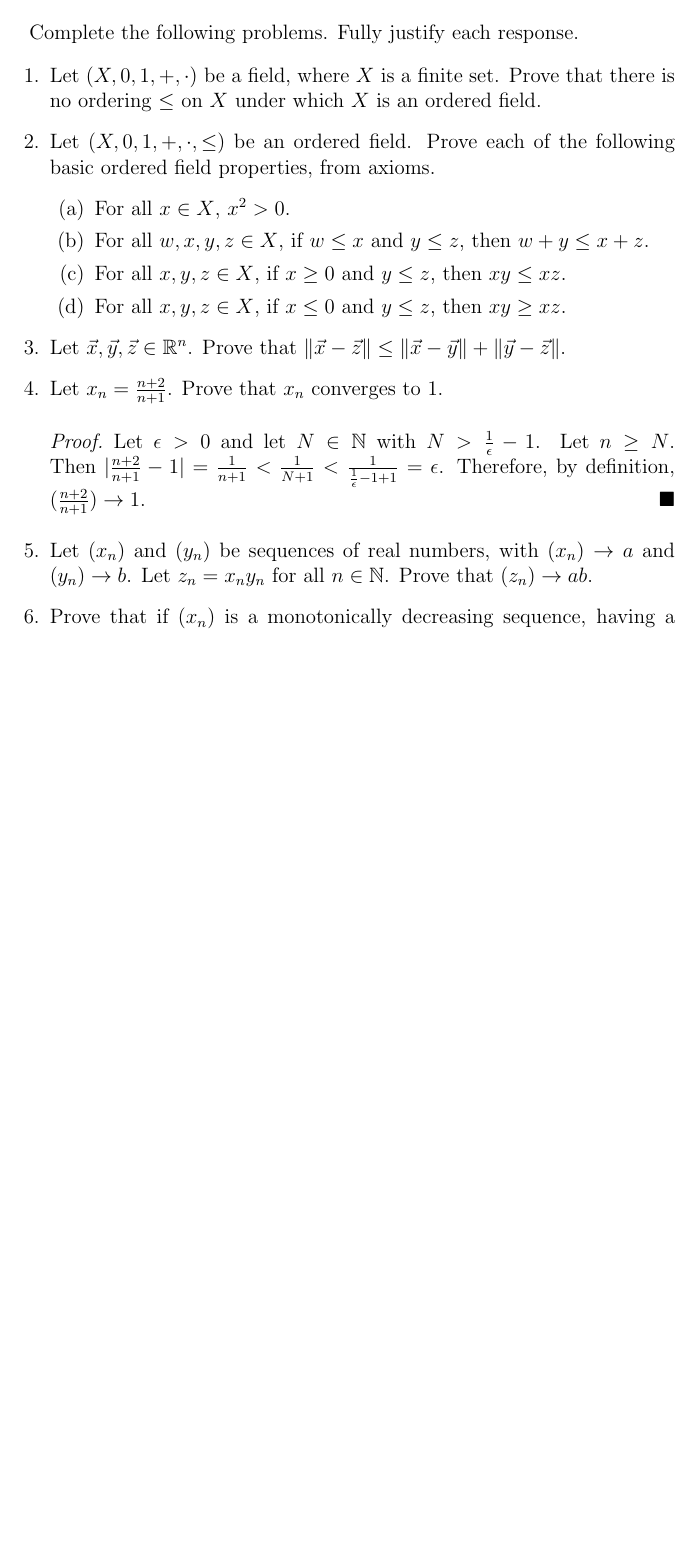
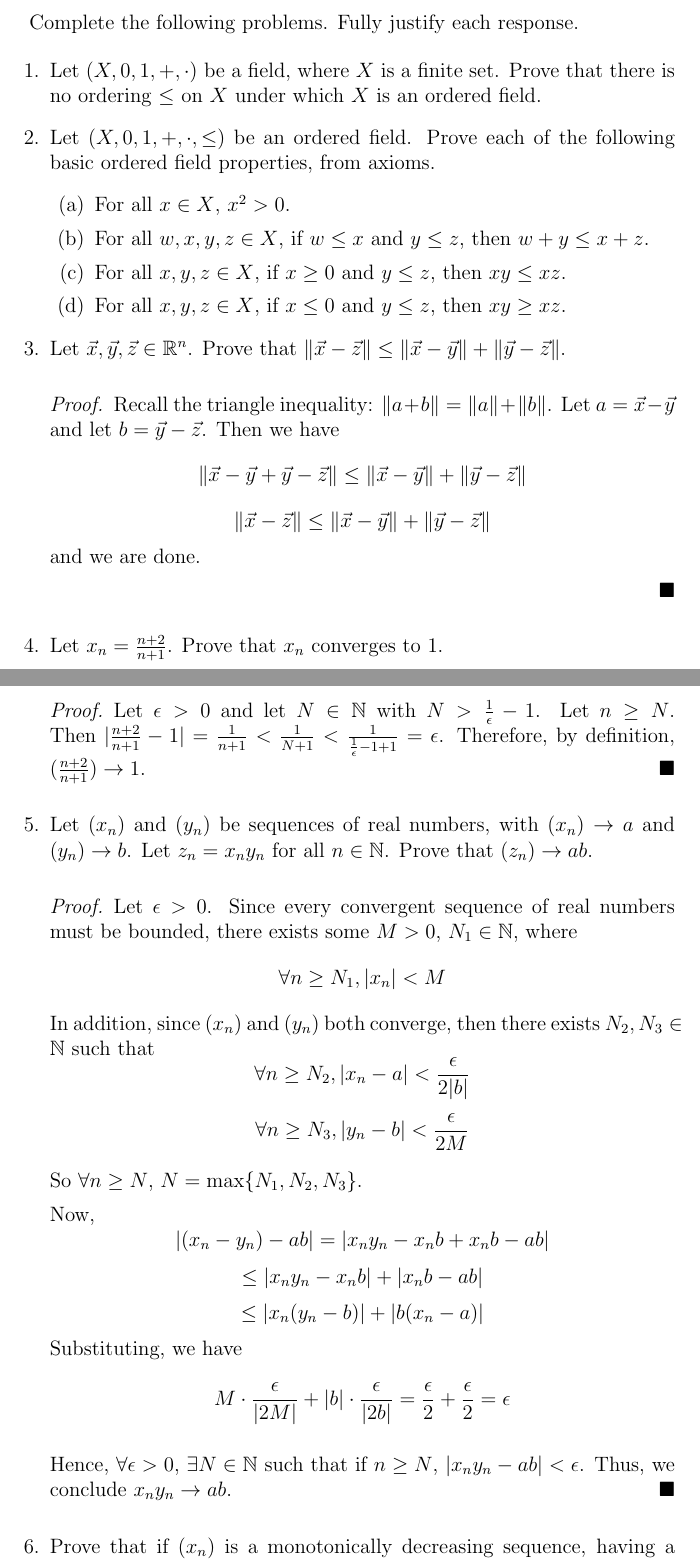
Before and after one commit to cbroms/21127, a LaTeX problem sheet (HW11/127Homework11.tex): part of the page before the commit and two parts of pages 1 and 2 of 2 after it, the two joined at a grey line, cut so that both start at the same text, the shorter picture padded with empty space. Compiled offline with pdfLaTeX.

Commit message:
workon 10

```diff
--- a/HW11/127Homework11.tex
+++ b/HW11/127Homework11.tex
@@ -66,6 +66,11 @@ Complete the following problems. Fully justify each response.
 
 \item Let $\vec{x}, \vec{y}, \vec{z}\in \R^n$. Prove that $\|\vec{x}-\vec{z}\|\leq \|\vec{x}-\vec{y}\|+\|\vec{y}-\vec{z}\|$.
 
+\begin{proof}
+Recall the triangle inequality: $\|a + b\| = \|a\| + \|b\|$. Let $a = \vec{x} - \vec{y}$ and let $b= \vec{y} - \vec{z}$. Then we have $$\|\vec{x}-\vec{y} + \vec{y} - \vec{z}\|\leq \|\vec{x}-\vec{y}\|+\|\vec{y}-\vec{z}\|$$ $$\|\vec{x}-\vec{z}\|\leq \|\vec{x}-\vec{y}\|+\|\vec{y}-\vec{z}\|$$ and we are done.
+
+\end{proof}
+
 \item Let $x_n = \frac{n+2}{n+1}$. Prove that $x_n$ converges to $1$.
 
 \begin{proof}
@@ -74,6 +79,25 @@ Let $\epsilon > 0$ and let $N \in \N$ with $N > \frac{1}{\epsilon} - 1$. Let $n
 
 \item Let $(x_n)$ and $(y_n)$ be sequences of real numbers, with $(x_n)\to a$ and $(y_n)\to b$. Let $z_n=x_ny_n$ for all $n\in \N$. Prove that $(z_n)\to ab$.
 
+\begin{proof}
+Let $\epsilon > 0$. Since every convergent sequence of real numbers must be bounded, there exists some $M > 0$, $N_1 \in \N$, where
+$$\forall n \geq N_1, |x_n| < M$$
+In addition, since $(x_n)$ and $(y_n)$ both converge, then there exists $N_2, N_3 \in \N$ such that
+$$\forall n \geq N_2, |x_n - a| < \frac{\epsilon}{2|b|}$$
+$$\forall n \geq N_3, |y_n - b| < \frac{\epsilon}{2M}$$
+
+So $\forall n \geq N$, $N = \max\{N_1, N_2, N_3\}$.
+
+Now, $$|(x_n - y_n) - ab| = |x_ny_n - x_nb + x_nb - ab|$$
+$$\leq |x_ny_n -x_nb| + |x_nb-ab|$$
+$$\leq |x_n(y_n-b)| + |b(x_n-a)|$$
+Substituting, we have
+$$M \cdot \frac{\epsilon}{|2M|} + |b| \cdot \frac{\epsilon}{|2b|} = \frac{\epsilon}{2} +\frac{\epsilon}{2} = \epsilon$$
+
+Hence, $\forall \epsilon > 0$, $\exists N \in \N$ such that if $n \geq N$, $|x_ny_n - ab| < \epsilon$.
+Thus, we conclude $x_ny_n\to ab$.
+\end{proof}
+
 \item Prove that if $(x_n)$ is a monotonically decreasing sequence, having a lower bound, then $(x_n)$ converges.
 
 
```
Also changed, not shown: HW11/127Homework11.pdf.
